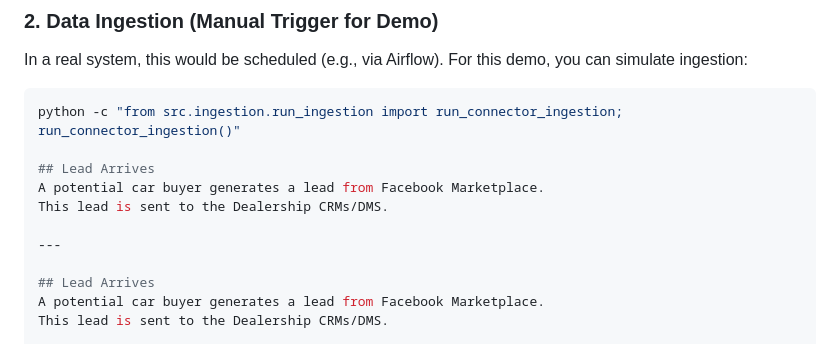
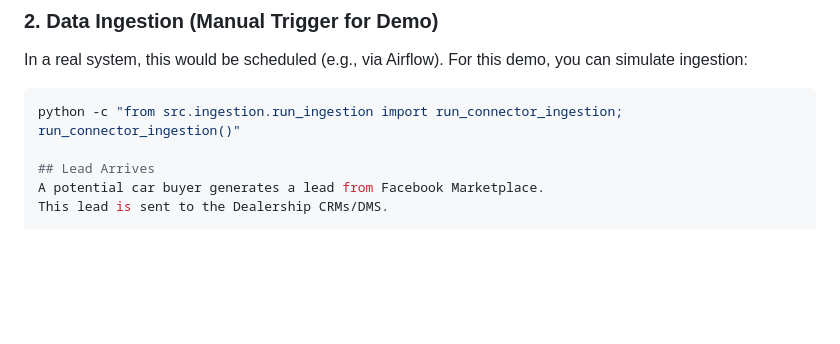
Before and after one commit to joedimos/FB_sales, a Markdown page: README.md, the part around the change. Rendered like a GitHub page; blank space fills up the shorter version.

````diff
--- a/README.md
+++ b/README.md
@@ -32,12 +32,6 @@ In a real system, this would be scheduled (e.g., via Airflow). For this demo, yo
 
 ```bash
 python -c "from src.ingestion.run_ingestion import run_connector_ingestion; run_connector_ingestion()"
-
-## Lead Arrives
-A potential car buyer generates a lead from Facebook Marketplace.
-This lead is sent to the Dealership CRMs/DMS.
-
----
 
 ## Lead Arrives
 A potential car buyer generates a lead from Facebook Marketplace.
````
